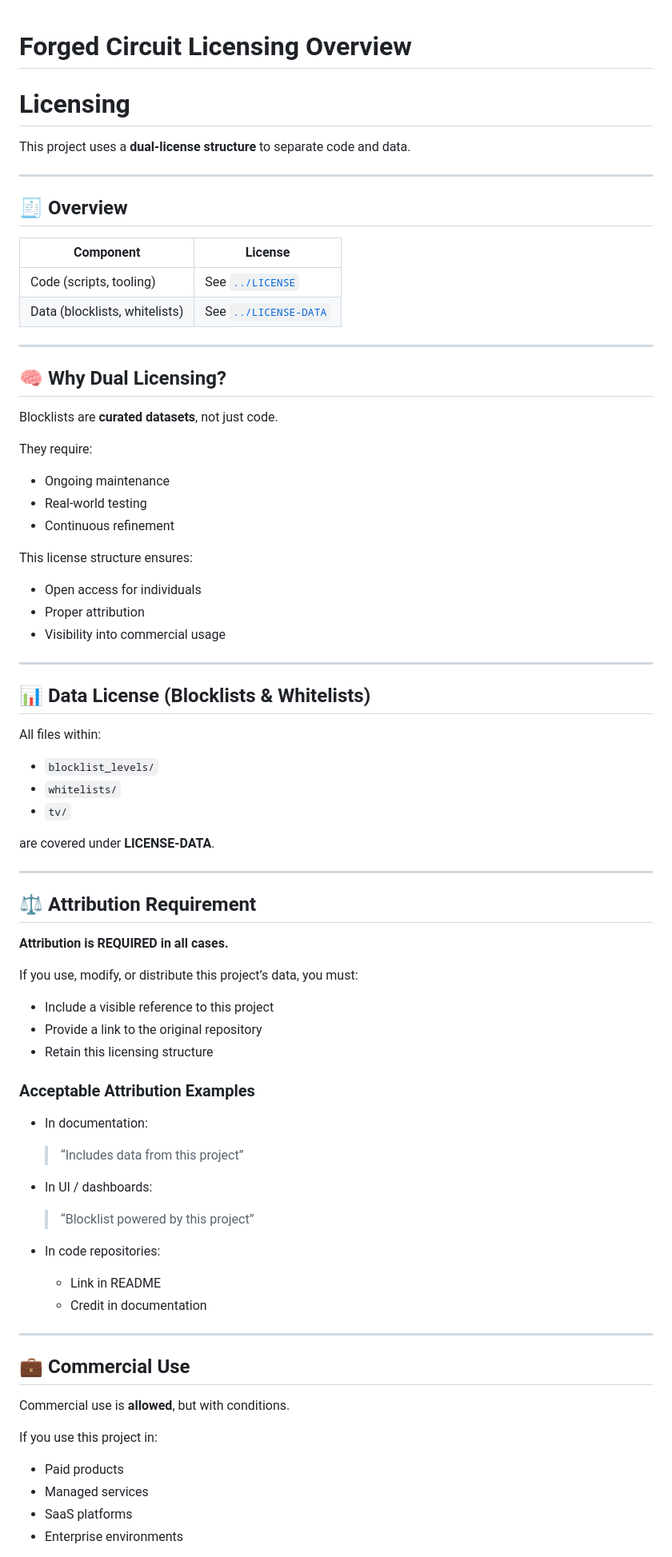
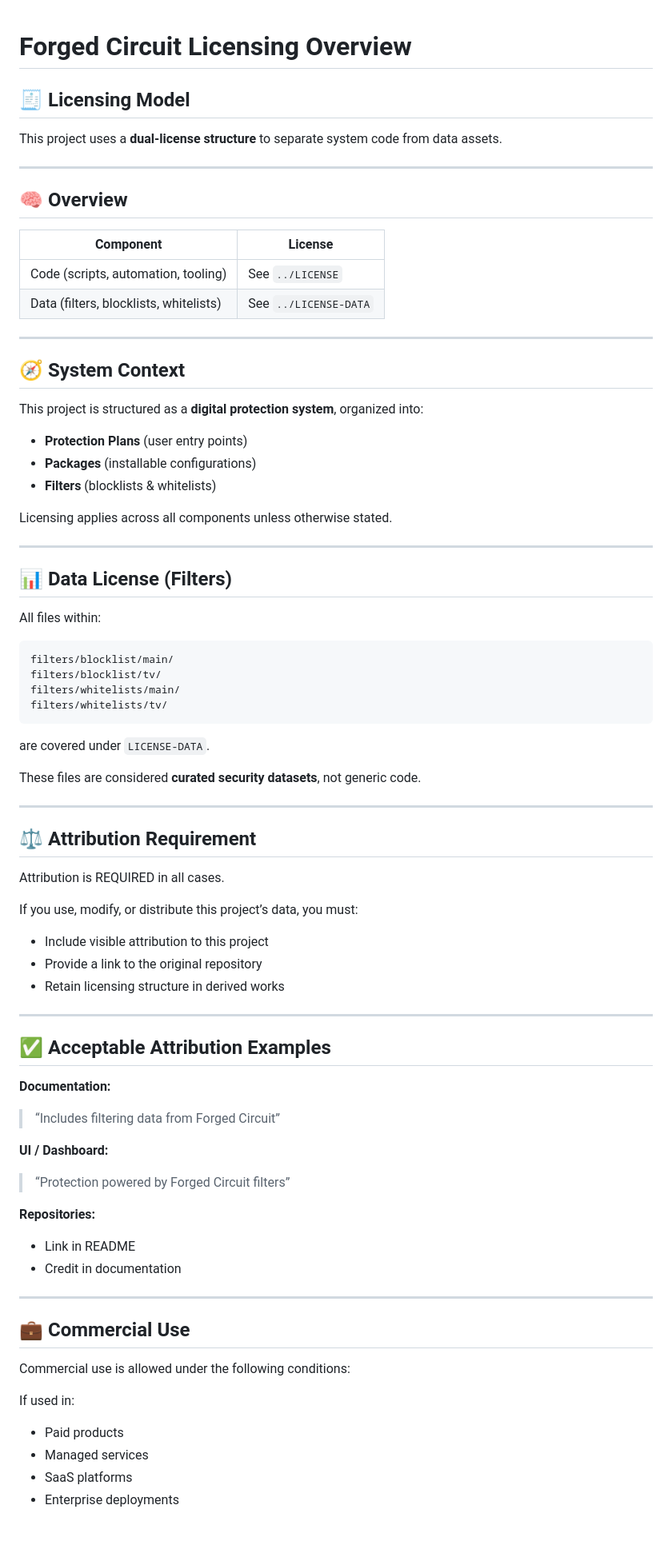
Before and after one commit to forged-circuit/digital-privacy, a Markdown page: docs/licensing.md, the part around one of its changes. Shown at 80% size. Rendered like a GitHub page; blank space fills up the shorter version.

````diff
--- a/docs/licensing.md
+++ b/docs/licensing.md
@@ -1,84 +1,86 @@
 # Forged Circuit Licensing Overview
-# Licensing
 
-This project uses a **dual-license structure** to separate code and data.
+## 🧾 Licensing Model
+
+This project uses a **dual-license structure** to separate system code from data assets.
 
 ---
 
-## 🧾 Overview
+## 🧠 Overview
 
-| Component                     | License                                  |
-| ----------------------------- | ---------------------------------------- |
-| Code (scripts, tooling)       | See [`../LICENSE`](../LICENSE)           |
-| Data (blocklists, whitelists) | See [`../LICENSE-DATA`](../LICENSE-DATA) |
+| Component                              | License               |
+| -------------------------------------- | --------------------- |
+| Code (scripts, automation, tooling)    | See `../LICENSE`      |
+| Data (filters, blocklists, whitelists) | See `../LICENSE-DATA` |
 
 ---
 
-## 🧠 Why Dual Licensing?
+## 🧭 System Context
 
-Blocklists are **curated datasets**, not just code.
+This project is structured as a **digital protection system**, organized into:
 
-They require:
+* **Protection Plans** (user entry points)
+* **Packages** (installable configurations)
+* **Filters** (blocklists & whitelists)
 
-* Ongoing maintenance
-* Real-world testing
-* Continuous refinement
-
-This license structure ensures:
-
-* Open access for individuals
-* Proper attribution
-* Visibility into commercial usage
+Licensing applies across all components unless otherwise stated.
 
 ---
 
-## 📊 Data License (Blocklists & Whitelists)
+## 📊 Data License (Filters)
 
 All files within:
 
-* `blocklist_levels/`
-* `whitelists/`
-* `tv/`
+```
+filters/blocklist/main/
+filters/blocklist/tv/
+filters/whitelists/main/
+filters/whitelists/tv/
+```
 
-are covered under **LICENSE-DATA**.
+are covered under `LICENSE-DATA`.
+
+These files are considered **curated security datasets**, not generic code.
 
 ---
 
 ## ⚖️ Attribution Requirement
 
-**Attribution is REQUIRED in all cases.**
+Attribution is REQUIRED in all cases.
 
 If you use, modify, or distribute this project’s data, you must:
 
-* Include a visible reference to this project
+* Include visible attribution to this project
 * Provide a link to the original repository
-* Retain this licensing structure
+* Retain licensing structure in derived works
 
-### Acceptable Attribution Examples
+---
 
-* In documentation:
+## ✅ Acceptable Attribution Examples
 
-  > “Includes data from this project”
+**Documentation:**
 
-* In UI / dashboards:
+> “Includes filtering data from Forged Circuit”
 
-  > “Blocklist powered by this project”
+**UI / Dashboard:**
 
-* In code repositories:
+> “Protection powered by Forged Circuit filters”
 
-  * Link in README
-  * Credit in documentation
+**Repositories:**
+
+* Link in README
+* Credit in documentation
 
 ---
 
 ## 💼 Commercial Use
 
-Commercial use is **allowed**, but with conditions.
+Commercial use is allowed under the following conditions:
 
-If you use this project in:
+If used in:
 
 * Paid products
 * Managed services
 * SaaS platforms
-* Enterprise environments
+* Enterprise deployments
 
````
Also changed, not shown: other parts of docs/licensing.md (+35 -89 lines).
